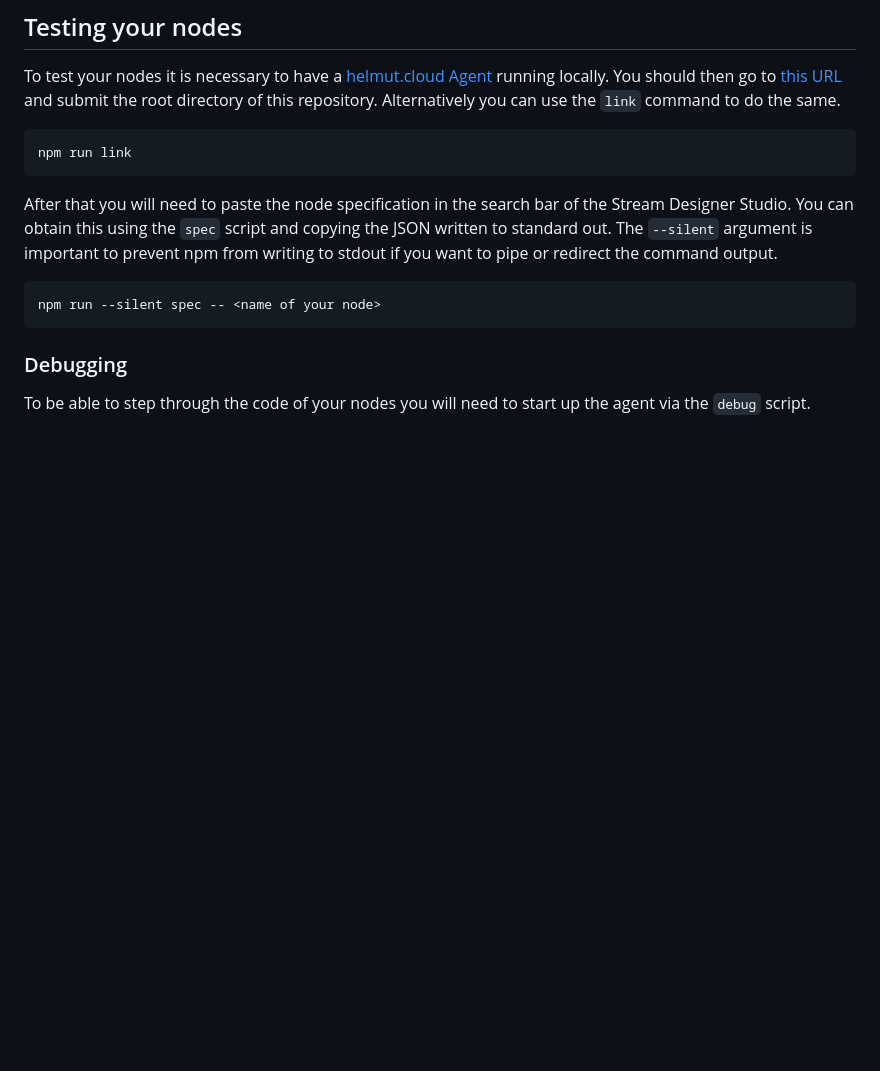
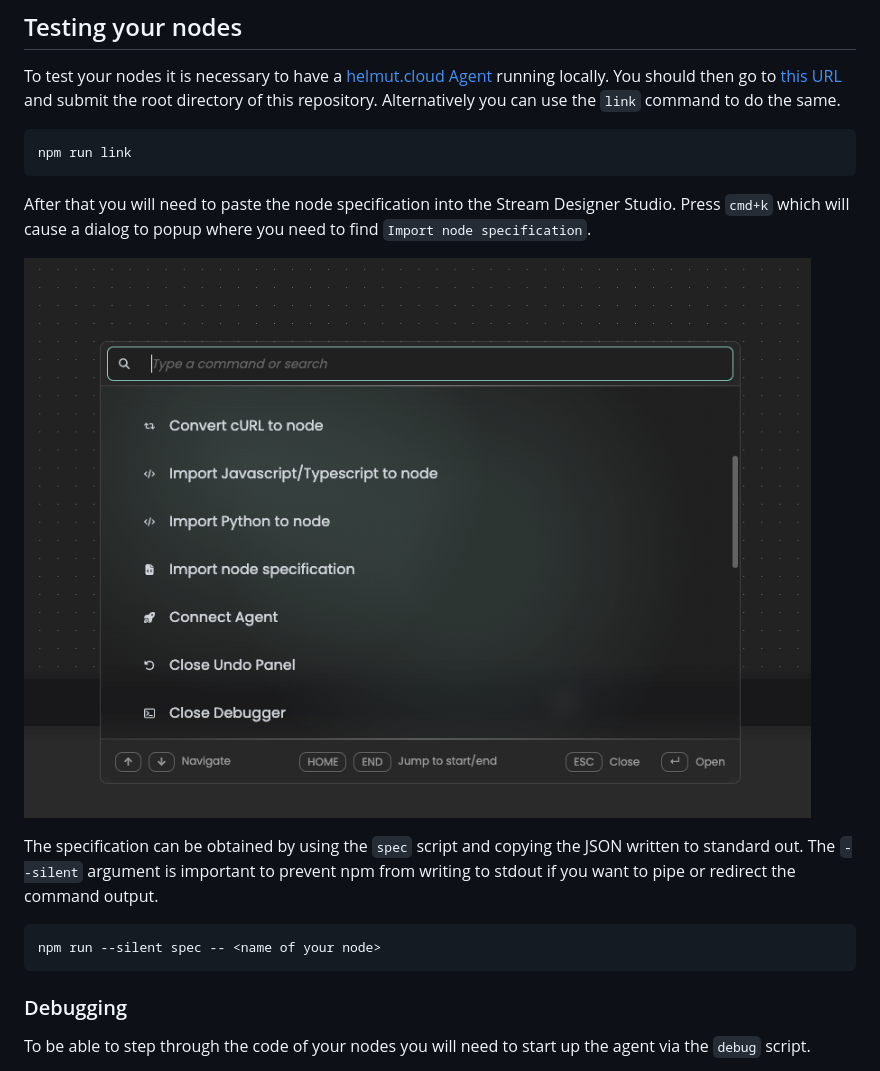
Before and after one commit to moovit-sp-gmbh/wave-nodes-catalog-blueprint, a Markdown page: README.md, the part around the change. Drawn GitHub-style; pictures changed too: assets/import-node-spec.png (added); blank space fills up the shorter version.

Commit message:
docs: update readme

```diff
--- a/README.md
+++ b/README.md
@@ -32,7 +32,11 @@ To test your nodes it is necessary to have a [helmut.cloud Agent](https://app.he
 
     npm run link
 
-After that you will need to paste the node specification in the search bar of the Stream Designer Studio. You can obtain this using the `spec` script and copying the JSON written to standard out. The `--silent` argument is important to prevent npm from writing to stdout if you want to pipe or redirect the command output.
+After that you will need to paste the node specification into the Stream Designer Studio. Press `cmd+k` which will cause a dialog to popup where you need to find `Import node specification`.
+
+![Import node specification](./assets/import-node-spec.png)
+
+The specification can be obtained by using the `spec` script and copying the JSON written to standard out. The `--silent` argument is important to prevent npm from writing to stdout if you want to pipe or redirect the command output.
 
     npm run --silent spec -- <name of your node>
 
```
